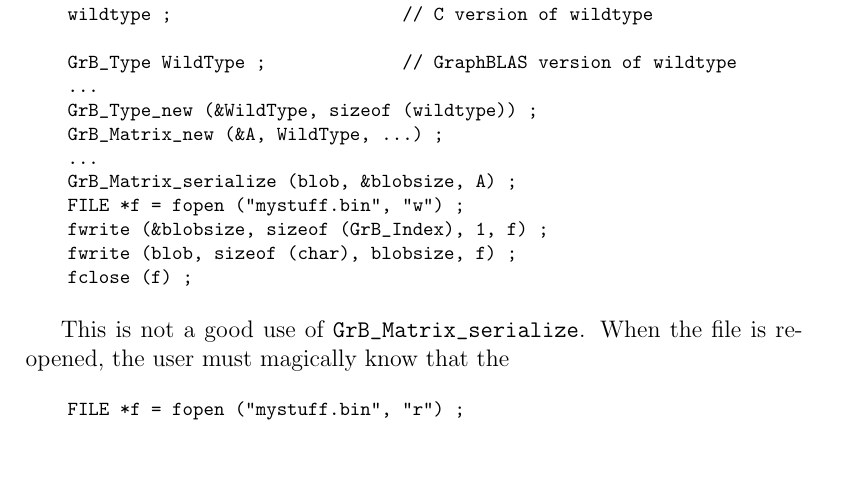
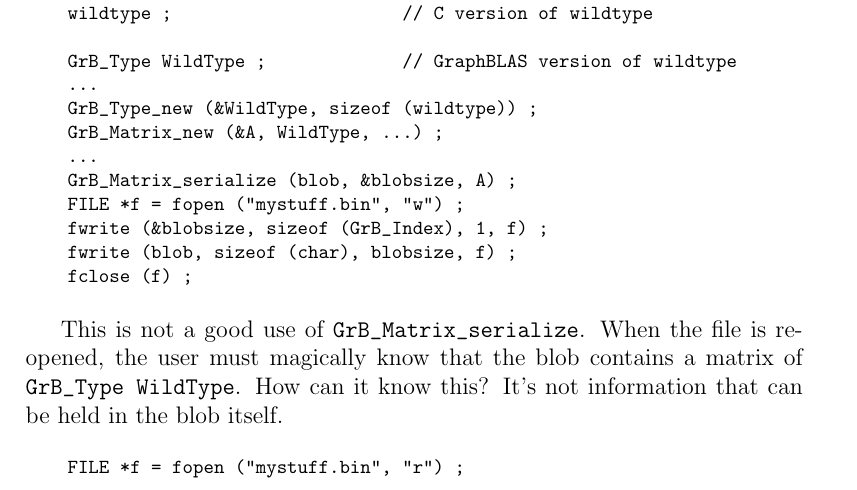
Before and after one commit to GraphBLAS/GraphBLAS_proposals, a LaTeX paper (C/P0001_named_types_and_ops/p0001.tex): part of page 4 of 13 before the commit and part of page 4 of 14 after it, cut so that both start at the same text, the shorter picture padded with empty space. Compiled offline with pdfLaTeX.

Commit message:
fix a truncated sentence

```diff
--- a/C/P0001_named_types_and_ops/p0001.tex
+++ b/C/P0001_named_types_and_ops/p0001.tex
@@ -195,7 +195,9 @@ Suppose a user writes a blob to a file with a user-defined type:
 \end{verbatim}}
 
 This is not a good use of \verb'GrB_Matrix_serialize'.  When the file is
-reopened, the user must magically know that the
+reopened, the user must magically know that the blob contains a matrix
+of \verb'GrB_Type WildType'.  How can it know this?  It's not information
+that can be held in the blob itself.
 
 {\footnotesize
 \begin{verbatim}
```
Also changed, not shown: C/P0001_named_types_and_ops/p0001.pdf, 1 other file.
